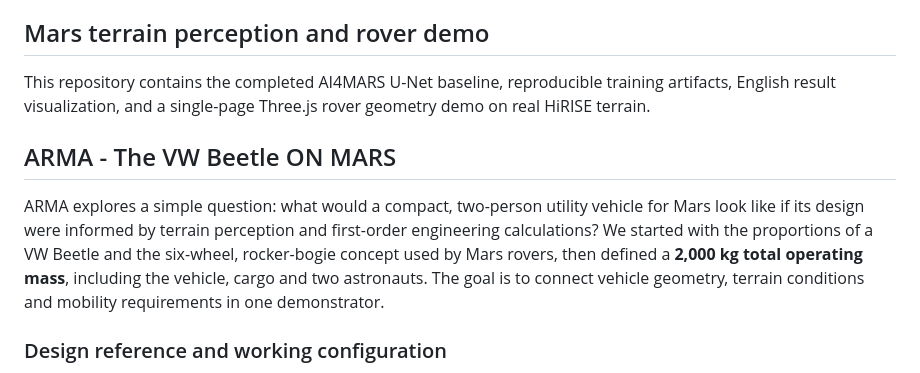
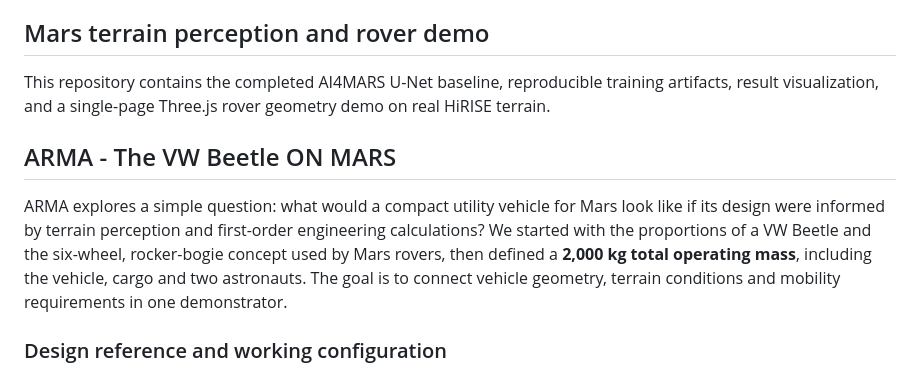
Before and after one commit to y-r-s/ExcusezMars, a Markdown page: README.md, the part around the change. Rendered like a GitHub page.

```diff
--- a/README.md
+++ b/README.md
@@ -3,11 +3,11 @@ This is the repo of team ExcusezMars for Mars City Hackathon - GirlWhoML x Physi
 
 ## Mars terrain perception and rover demo
 
-This repository contains the completed AI4MARS U-Net baseline, reproducible training artifacts, English result visualization, and a single-page Three.js rover geometry demo on real HiRISE terrain.
+This repository contains the completed AI4MARS U-Net baseline, reproducible training artifacts, result visualization, and a single-page Three.js rover geometry demo on real HiRISE terrain.
 
 ## ARMA - The VW Beetle ON MARS
 
-ARMA explores a simple question: what would a compact, two-person utility vehicle for Mars look like if its design were informed by terrain perception and first-order engineering calculations? We started with the proportions of a VW Beetle and the six-wheel, rocker-bogie concept used by Mars rovers, then defined a **2,000 kg total operating mass**, including the vehicle, cargo and two astronauts. The goal is to connect vehicle geometry, terrain conditions and mobility requirements in one demonstrator.
+ARMA explores a simple question: what would a compact utility vehicle for Mars look like if its design were informed by terrain perception and first-order engineering calculations? We started with the proportions of a VW Beetle and the six-wheel, rocker-bogie concept used by Mars rovers, then defined a **2,000 kg total operating mass**, including the vehicle, cargo and two astronauts. The goal is to connect vehicle geometry, terrain conditions and mobility requirements in one demonstrator.
 
 ### Design reference and working configuration
 
```
